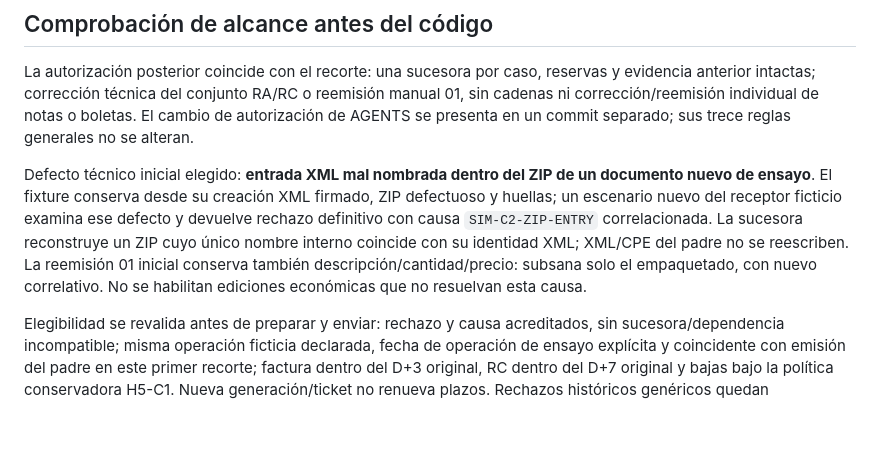
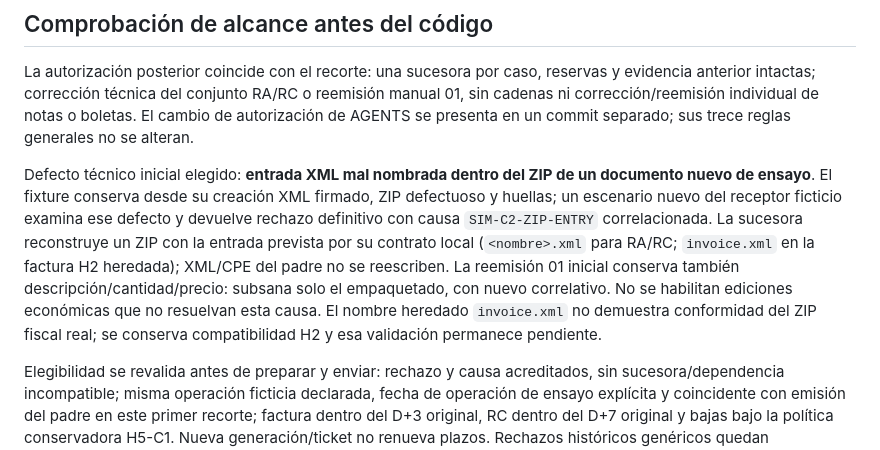
Before and after one commit to KhalidSeraph07/NEW_GREENTER, a Markdown page: docs/17_H5C2_PREPARACION_TECNICA.md, the part around the change. Rendered like a GitHub page; blank space fills up the shorter version.

Commit message:
docs(h5c2): preserve inherited invoice ZIP contract in the selected fixture

```diff
--- a/docs/17_H5C2_PREPARACION_TECNICA.md
+++ b/docs/17_H5C2_PREPARACION_TECNICA.md
@@ -94,6 +94,6 @@ La preparación original fue estática y no ejecutó pruebas/CI ni modificó có
 
 La autorización posterior coincide con el recorte: una sucesora por caso, reservas y evidencia anterior intactas; corrección técnica del conjunto RA/RC o reemisión manual 01, sin cadenas ni corrección/reemisión individual de notas o boletas. El cambio de autorización de AGENTS se presenta en un commit separado; sus trece reglas generales no se alteran.
 
-Defecto técnico inicial elegido: **entrada XML mal nombrada dentro del ZIP de un documento nuevo de ensayo**. El fixture conserva desde su creación XML firmado, ZIP defectuoso y huellas; un escenario nuevo del receptor ficticio examina ese defecto y devuelve rechazo definitivo con causa `SIM-C2-ZIP-ENTRY` correlacionada. La sucesora reconstruye un ZIP cuyo único nombre interno coincide con su identidad XML; XML/CPE del padre no se reescriben. La reemisión 01 inicial conserva también descripción/cantidad/precio: subsana solo el empaquetado, con nuevo correlativo. No se habilitan ediciones económicas que no resuelvan esta causa.
+Defecto técnico inicial elegido: **entrada XML mal nombrada dentro del ZIP de un documento nuevo de ensayo**. El fixture conserva desde su creación XML firmado, ZIP defectuoso y huellas; un escenario nuevo del receptor ficticio examina ese defecto y devuelve rechazo definitivo con causa `SIM-C2-ZIP-ENTRY` correlacionada. La sucesora reconstruye un ZIP con la entrada prevista por su contrato local (`<nombre>.xml` para RA/RC; `invoice.xml` en la factura H2 heredada); XML/CPE del padre no se reescriben. La reemisión 01 inicial conserva también descripción/cantidad/precio: subsana solo el empaquetado, con nuevo correlativo. No se habilitan ediciones económicas que no resuelvan esta causa. El nombre heredado `invoice.xml` no demuestra conformidad del ZIP fiscal real; se conserva compatibilidad H2 y esa validación permanece pendiente.
 
 Elegibilidad se revalida antes de preparar y enviar: rechazo y causa acreditados, sin sucesora/dependencia incompatible; misma operación ficticia declarada, fecha de operación de ensayo explícita y coincidente con emisión del padre en este primer recorte; factura dentro del D+3 original, RC dentro del D+7 original y bajas bajo la política conservadora H5-C1. Nueva generación/ticket no renueva plazos. Rechazos históricos genéricos quedan bloqueados. Únicamente los fixtures nuevos optan por el defecto antes de congelar artefactos; no hay bandera HTTP ni alteración de archivos ya persistidos.
```
